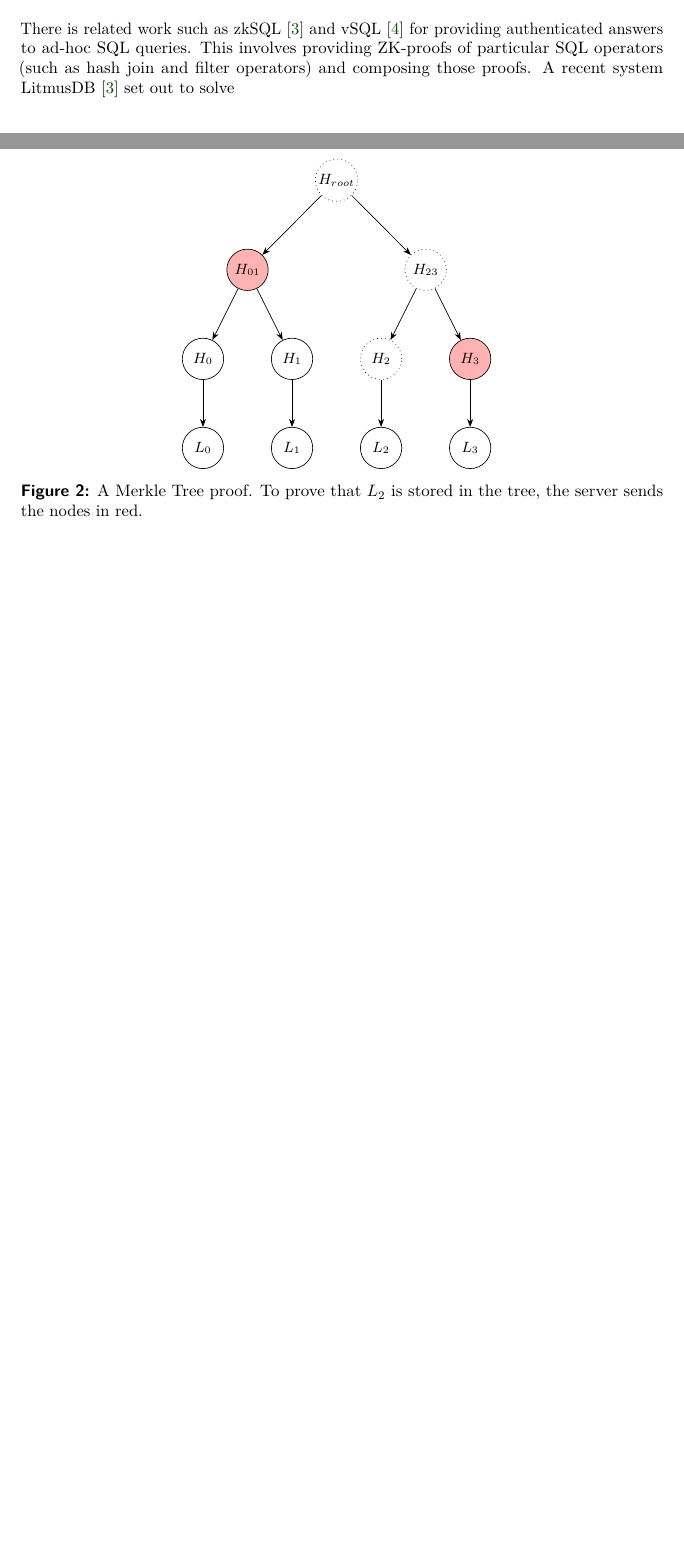
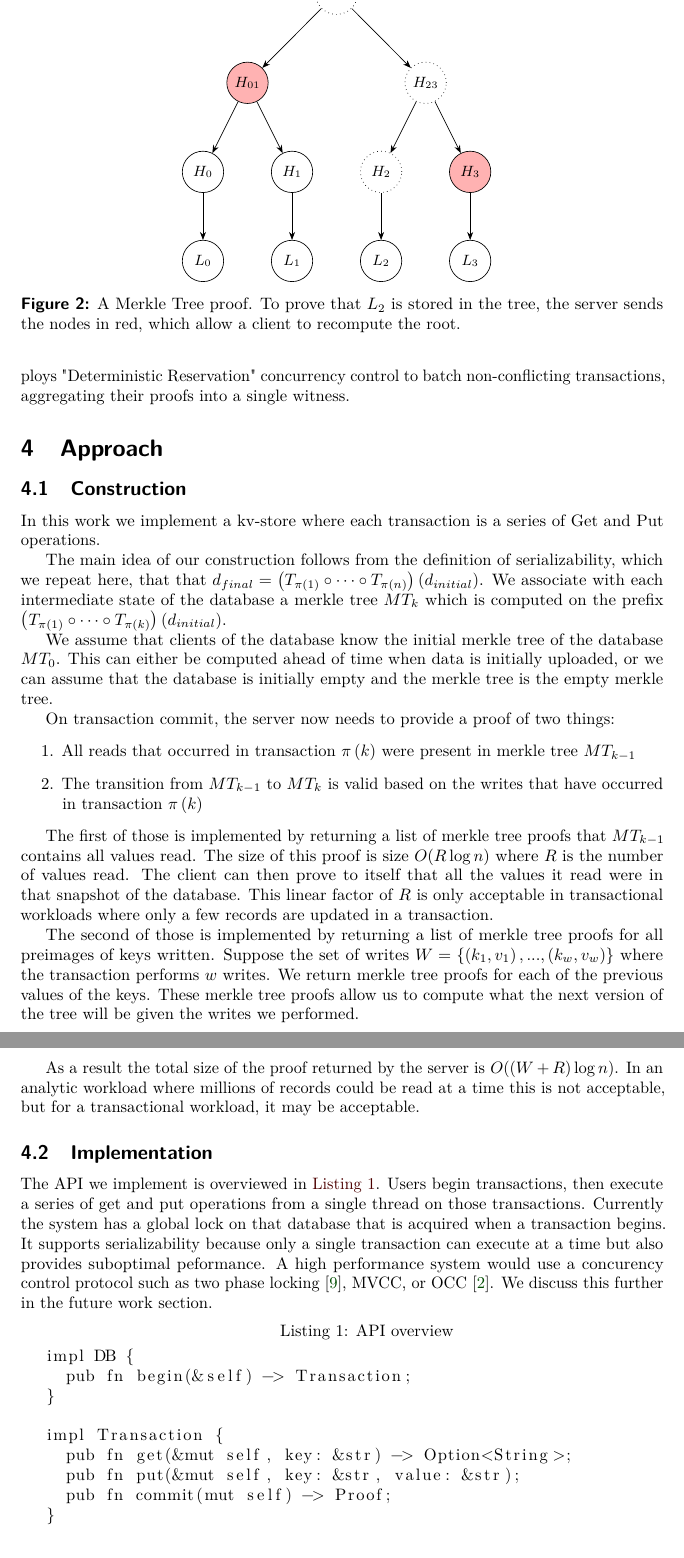
Before and after one commit to awitten1/acid_verify, a LaTeX document (report/template.tex): two parts of pages 2 and 3 of 3 before the commit and two parts of pages 3 and 4 of 4 after it, joined at a grey line, cut at the place of the change, the shorter picture padded with empty space. Compiled offline with pdfLaTeX.

Commit message:
more writing

```diff
--- a/report/template.tex
+++ b/report/template.tex
@@ -10,6 +10,8 @@
 
 \usepackage{tikz}
 \usepackage{forest}
+\usepackage{listings}
+
 \usetikzlibrary{arrows.meta} % For nicer arrowheads
 
 %%%% 3. AUTHOR, INSTITUTE %%%%
@@ -169,12 +172,71 @@ This proof is depicted in \autoref{fig:merkle_proof}.
       ]
     ]
   \end{forest}
-  \caption{A Merkle Tree proof.  To prove that $L_2$ is stored in the tree, the server sends the nodes in red.}
+  \caption{A Merkle Tree proof.  To prove that $L_2$ is stored in the tree, the server sends the nodes in red,
+  which allow a client to recompute the root.}
   \label{fig:merkle_proof}
 \end{figure}
 
 \section{Related Work}
-There is related work such as zkSQL \cite{b3} and vSQL \cite{b4} for providing authenticated answers
-to ad-hoc SQL queries.  This involves providing ZK-proofs of particular SQL operators (such as hash join and filter operators) and composing those proofs.
-A recent system LitmusDB \cite{b3} set out to solve
 
+Verifiable database research has two main categories: verifying analytic queries and ensuring transactional correctness. Systems like zkSQL \cite{b3} and vSQL \cite{b4} target the former, using Zero-Knowledge proofs to authenticate complex SQL query results. However, they do not address the other main correctness concern: ACID transactions.
+
+LitmusDB \cite{b7} is the state of the art system which uses RSA accumulators to provide constant-sized proofs and efficient key non-existence checks.
+Additionally, LitmusDB employs "Deterministic Reservation" concurrency control to batch non-conflicting transactions,
+aggregating their proofs into a single witness.
+
+\section{Approach}
+
+\subsection{Construction}
+
+In this work we implement a kv-store where each transaction is a series of Get and Put operations.
+
+The main idea of our construction follows from the definition of serializability, which we repeat here, that
+that \(d_{final} = \left( T_{\pi(1)} \circ \dots \circ T_{\pi(n)} \right) \left( d_{initial} \right)\).
+We associate with each intermediate state of the database a merkle tree $MT_k$ which
+is computed on the prefix $\left( T_{\pi(1)} \circ \dots \circ T_{\pi(k)} \right) \left( d_{initial} \right)$.
+
+We assume that clients of the database know the initial merkle tree of the database $MT_0$.  This can either
+be computed ahead of time when data is initially uploaded, or we can assume that the database is initially empty
+and the merkle tree is the empty merkle tree.
+
+On transaction commit, the server now needs to provide a proof of two things:
+\begin{enumerate}
+  \item All reads that occurred in transaction $\pi\left(k\right)$ were present in merkle tree $MT_{k-1}$
+  \item The transition from $MT_{k-1}$ to $MT_{k}$ is valid based on the writes that have occurred in transaction $\pi\left(k\right)$
+\end{enumerate}
+
+The first of those is implemented by returning a list of merkle tree proofs that $MT_{k-1}$ contains all
+values read.  The size of this proof is size $O(R\log n)$ where $R$ is the number of values read.  The client can then
+prove to itself that all the values it read were in that snapshot of the database.  This linear factor of $R$
+is only acceptable in transactional workloads where only a few records are updated in a transaction.
+
+The second of those is implemented by returning a list of merkle tree proofs for all preimages of keys written.
+Suppose the set of writes $W=\{\left(k_1,v_1\right),...,\left(k_w,v_w\right)\}$ where the transaction performs $w$ writes.
+We return merkle tree proofs for each of the previous values of the keys.  These merkle tree proofs allow us to compute
+what the next version of the tree will be given the writes we performed.
+
+As a result the total size of the proof returned by the server is $O((W+R)\log n)$.  In an analytic workload where millions
+of records could be read at a time this is not acceptable, but for a transactional workload, it may be acceptable.
+
+\subsection{Implementation}
+
+The API we implement is overviewed in \autoref{lst:api}. Users begin transactions, then execute a series of get and put
+operations from a single thread on those transactions.  Currently the system has a global lock on that database that is
+acquired when a transaction begins.  It supports serializability because only a single transaction can execute at a time
+but also provides suboptimal peformance.  A high performance system would use a concurency
+control protocol such as two phase locking \cite{b9}, MVCC, or OCC \cite{b2}.  We discuss this further in the future work section.
+
+ \begin{minipage}{\textwidth}
+\begin{lstlisting}[caption={API overview}, label={lst:api}]
+impl DB {
+  pub fn begin(&self) -> Transaction;
+}
+
+impl Transaction {
+  pub fn get(&mut self, key: &str) -> Option<String>;
+  pub fn put(&mut self, key: &str, value: &str);
+  pub fn commit(mut self) -> Proof;
+}
+\end{lstlisting}
+\end{minipage}
```
Also changed, not shown: report/template.tex (28 more changed lines).
